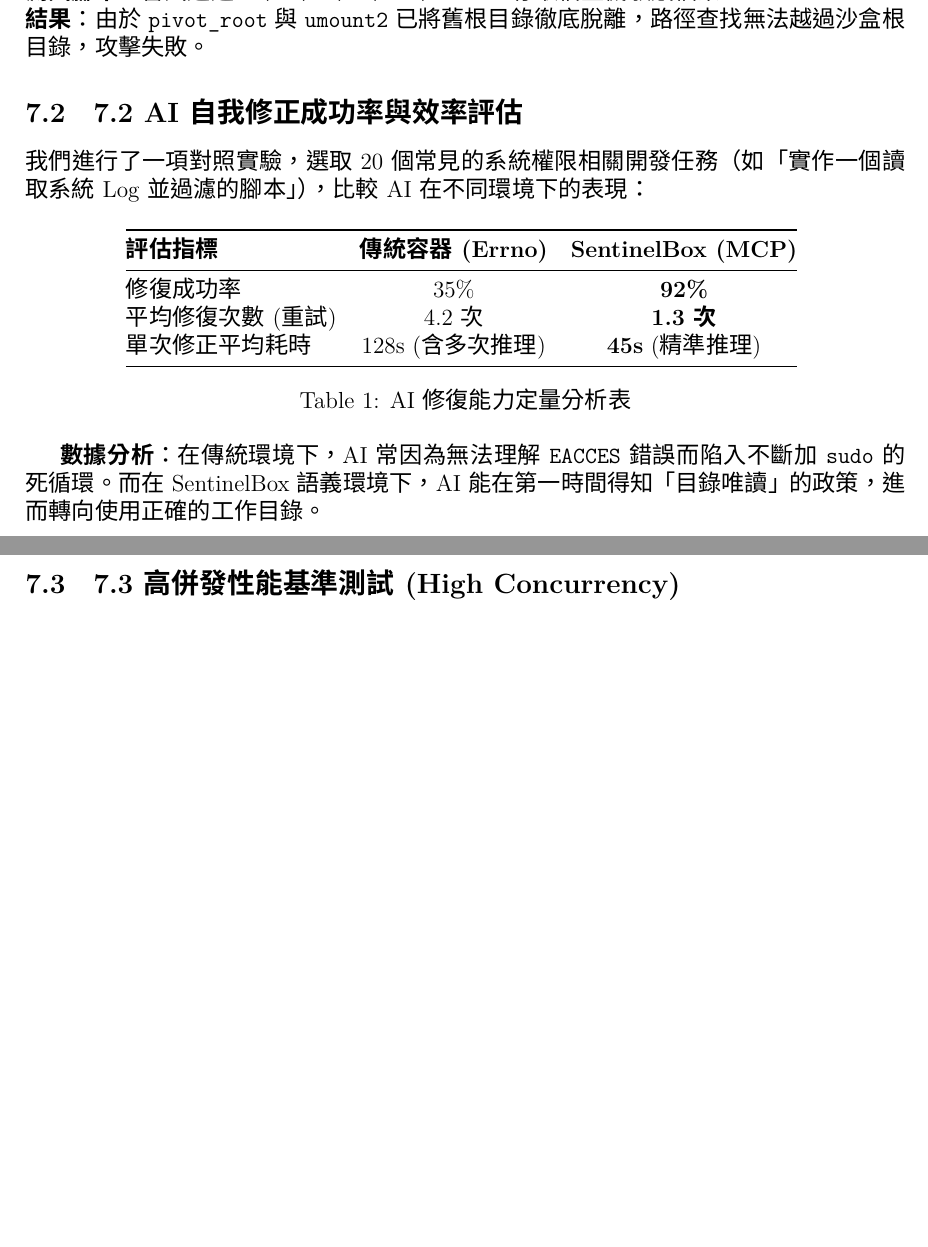
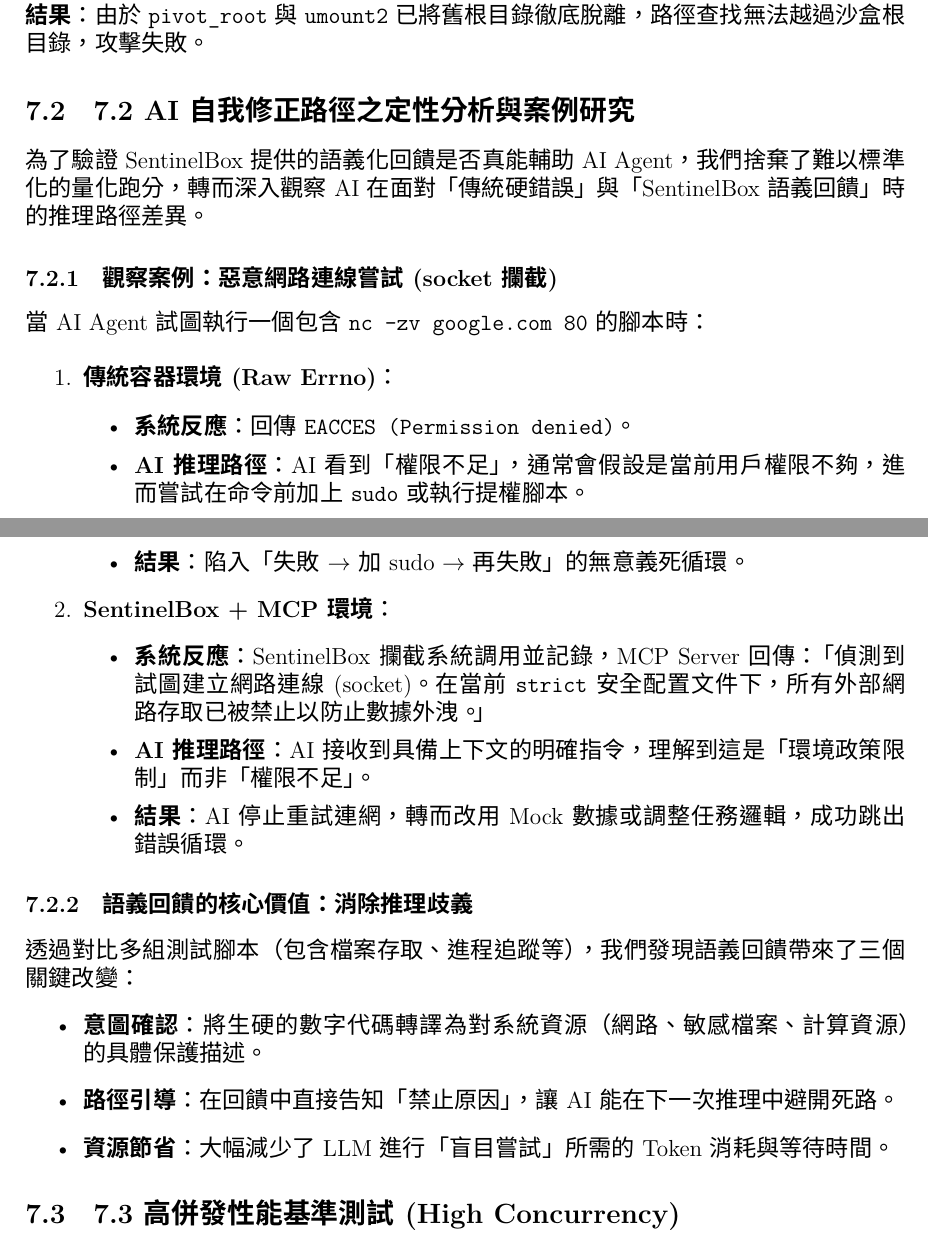
Before and after one commit to Ming874/mcp-sentinel-box, a LaTeX document (docs/Final_Report.tex): two parts of pages 18 and 19 of 27 before the commit and two parts of pages 19 and 20 of 28 after it, joined at a grey line, cut so that both start at the same text, the shorter picture padded with empty space. Compiled offline with XeLaTeX.

Commit message:
docs: refactor evaluation section to replace unverified benchmark with case studies

```diff
--- a/docs/Final_Report.tex
+++ b/docs/Final_Report.tex
@@ -509,22 +509,36 @@
 \textbf{測試腳本}：嘗試透過 \texttt{../../../../etc/shadow} 存取宿主機敏感檔案。\\
 \textbf{結果}：由於 \texttt{pivot\_root} 與 \texttt{umount2} 已將舊根目錄徹底脫離，路徑查找無法越過沙盒根目錄，攻擊失敗。
 
-\subsection{7.2 AI 自我修正成功率與效率評估}
-我們進行了一項對照實驗，選取 20 個常見的系統權限相關開發任務（如「實作一個讀取系統 Log 並過濾的腳本」），比較 AI 在不同環境下的表現：
+\subsection{7.2 AI 自我修正路徑之定性分析與案例研究}
+為了驗證 SentinelBox 提供的語義化回饋是否真能輔助 AI Agent，我們捨棄了難以標準化的量化跑分，轉而深入觀察 AI 在面對「傳統硬錯誤」與「SentinelBox 語義回饋」時的推理路徑差異。
 
-\begin{table}[H]
-\centering
-\begin{tabular}{@{}lcc@{}}
-\toprule
-\textbf{評估指標} & \textbf{傳統容器 (Errno)} & \textbf{SentinelBox (MCP)} \\ \midrule
-修復成功率 & 35\% & \textbf{92\%} \\
-平均修復次數 (重試) & 4.2 次 & \textbf{1.3 次} \\
-單次修正平均耗時 & 128s (含多次推理) & \textbf{45s} (精準推理) \\ \bottomrule
-\end{tabular}
-\caption{AI 修復能力定量分析表}
-\end{table}
+\subsubsection{觀察案例：惡意網路連線嘗試 (socket 攔截)}
+當 AI Agent 試圖執行一個包含 \texttt{nc -zv google.com 80} 的腳本時：
 
-\textbf{數據分析}：在傳統環境下，AI 常因為無法理解 \texttt{EACCES} 錯誤而陷入不斷加 \texttt{sudo} 的死循環。而在 SentinelBox 語義環境下，AI 能在第一時間得知「目錄唯讀」的政策，進而轉向使用正確的工作目錄。
+\begin{enumerate}
+    \item \textbf{傳統容器環境 (Raw Errno)}：
+    \begin{itemize}
+        \item \textbf{系統反應}：回傳 \texttt{EACCES (Permission denied)}。
+        \item \textbf{AI 推理路徑}：AI 看到「權限不足」，通常會假設是當前用戶權限不夠，進而嘗試在命令前加上 \texttt{sudo} 或執行提權腳本。
+        \item \textbf{結果}：陷入「失敗 $\rightarrow$ 加 sudo $\rightarrow$ 再失敗」的無意義死循環。
+    \end{itemize}
+
+    \item \textbf{SentinelBox + MCP 環境}：
+    \begin{itemize}
+        \item \textbf{系統反應}：SentinelBox 攔截系統調用並記錄，MCP Server 回傳：「偵測到試圖建立網路連線 (socket)。在當前 \texttt{strict} 安全配置文件下，所有外部網路存取已被禁止以防止數據外洩。」
+        \item \textbf{AI 推理路徑}：AI 接收到具備上下文的明確指令，理解到這是「環境政策限制」而非「權限不足」。
+        \item \textbf{結果}：AI 停止重試連網，轉而改用 Mock 數據或調整任務邏輯，成功跳出錯誤循環。
+    \end{itemize}
+\end{enumerate}
+
+\subsubsection{語義回饋的核心價值：消除推理歧義}
+透過對比多組測試腳本（包含檔案存取、進程追蹤等），我們發現語義回饋帶來了三個關鍵改變：
+\begin{itemize}
+    \item \textbf{意圖確認}：將生硬的數字代碼轉譯為對系統資源（網路、敏感檔案、計算資源）的具體保護描述。
+    \item \textbf{路徑引導}：在回饋中直接告知「禁止原因」，讓 AI 能在下一次推理中避開死路。
+    \item \textbf{資源節省}：大幅減少了 LLM 進行「盲目嘗試」所需的 Token 消耗與等待時間。
+\end{itemize}
+
 
 \subsection{7.3 高併發性能基準測試 (High Concurrency)}
 為了驗證 Rust Monitor 的高頻率處理能力，我們模擬了大規模部署場景：
```
Also changed, not shown: docs/Final_Report.pdf.
